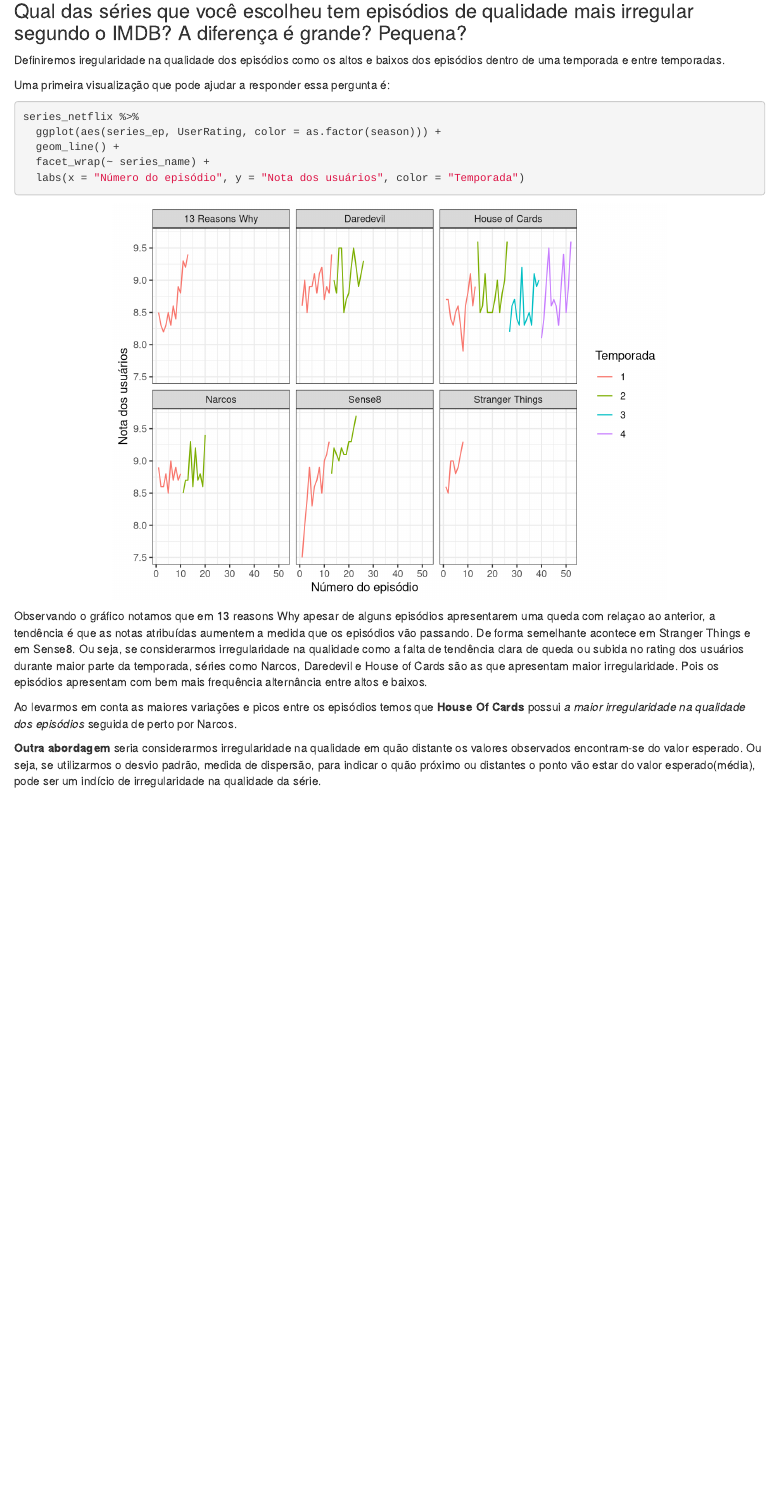
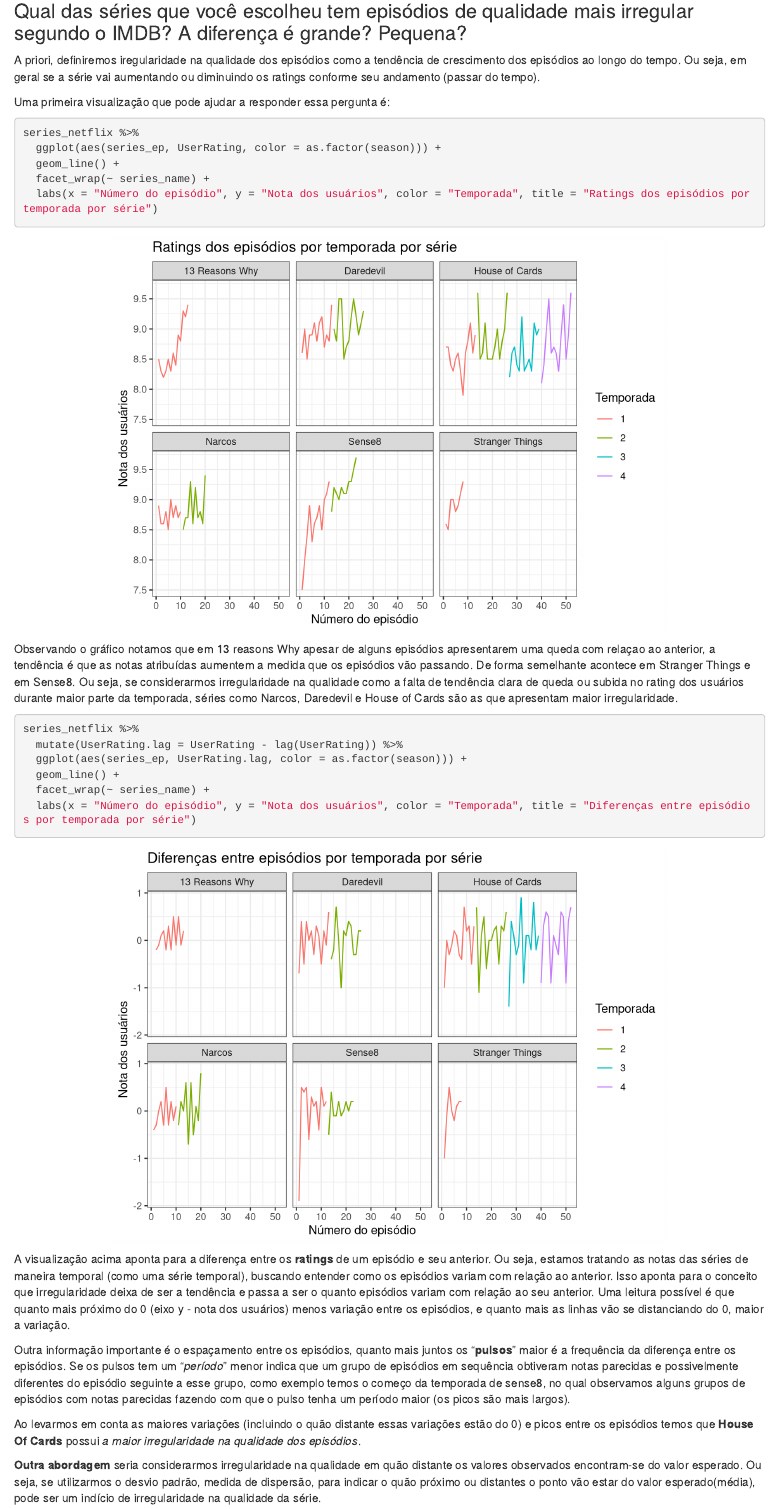
Before and after one commit to gileadekelvin/analise-de-dados-1, an R Markdown document (problema-1/problema1-cp3.Rmd): the page in a window 1100 px wide, from 7350 px down. Rendered offline with R 4.5, knitr and Pandoc, with nearby package versions; code that draws random numbers runs with fixed seeds of ours.

Commit message:
Incluindo mais uma visualização

````diff
--- a/problema-1/problema1-cp3.Rmd
+++ b/problema-1/problema1-cp3.Rmd
@@ -183,7 +183,7 @@
 
 ### Qual das séries que você escolheu tem episódios de qualidade mais irregular segundo o IMDB? A diferença é grande? Pequena?
 
-Definiremos iregularidade na qualidade dos episódios como os altos e baixos dos episódios dentro de uma temporada e entre temporadas.
+A priori, definiremos iregularidade na qualidade dos episódios como a tendência de crescimento dos episódios ao longo do tempo. Ou seja, em geral se a série vai aumentando ou diminuindo os ratings conforme seu andamento (passar do tempo).
 
 Uma primeira visualização que pode ajudar a responder essa pergunta é:
 
@@ -192,12 +192,25 @@
   ggplot(aes(series_ep, UserRating, color = as.factor(season))) +
   geom_line() +
   facet_wrap(~ series_name) +
-  labs(x = "Número do episódio", y = "Nota dos usuários", color = "Temporada")
+  labs(x = "Número do episódio", y = "Nota dos usuários", color = "Temporada", title = "Ratings dos episódios por temporada por série")
 ```
 
-Observando o gráfico notamos que em 13 reasons Why apesar de alguns episódios apresentarem uma queda com relaçao ao anterior, a tendência é que as notas atribuídas aumentem a medida que os episódios vão passando. De forma semelhante acontece em Stranger Things e em Sense8. Ou seja, se considerarmos irregularidade na qualidade como a falta de tendência clara de queda ou subida no rating dos usuários durante maior parte da temporada, séries como Narcos, Daredevil e House of Cards são as que apresentam maior irregularidade. Pois os episódios apresentam com bem mais frequência alternância entre altos e baixos.
+Observando o gráfico notamos que em 13 reasons Why apesar de alguns episódios apresentarem uma queda com relaçao ao anterior, a tendência é que as notas atribuídas aumentem a medida que os episódios vão passando. De forma semelhante acontece em Stranger Things e em Sense8. Ou seja, se considerarmos irregularidade na qualidade como a falta de tendência clara de queda ou subida no rating dos usuários durante maior parte da temporada, séries como Narcos, Daredevil e House of Cards são as que apresentam maior irregularidade.
 
-Ao levarmos em conta as maiores variações e picos entre os episódios temos que **House Of Cards** possui *a maior irregularidade na qualidade dos episódios* seguida de perto por Narcos.
+```{r}
+series_netflix %>%
+  mutate(UserRating.lag = UserRating - lag(UserRating)) %>%
+  ggplot(aes(series_ep, UserRating.lag, color = as.factor(season))) +
+  geom_line() +
+  facet_wrap(~ series_name) +
+  labs(x = "Número do episódio", y = "Nota dos usuários", color = "Temporada", title = "Diferenças entre episódios por temporada por série")
+```
+
+A visualização acima aponta para a diferença entre os **ratings** de um episódio e seu anterior. Ou seja, estamos tratando as notas das séries de maneira temporal (como uma série temporal), buscando entender como os episódios variam com relação ao anterior. Isso aponta para o conceito que irregularidade deixa de ser a tendência e passa a ser o quanto episódios variam com relação ao seu anterior. Uma leitura possível é que quanto mais próximo do 0 (eixo y - nota dos usuários) menos variação entre os episódios, e quanto mais as linhas vão se distanciando do 0, maior a variação.
+
+Outra informação importante é o espaçamento entre os episódios, quanto mais juntos os "**pulsos**" maior é a frequência da diferença entre os episódios. Se os pulsos tem um "*período*" menor indica que um grupo de episódios em sequência obtiveram notas parecidas e possivelmente diferentes do episódio seguinte a esse grupo, como exemplo temos o começo da temporada de sense8, no qual observamos alguns grupos de episódios com notas parecidas fazendo com que o pulso tenha um período maior (os picos são mais largos).
+
+Ao levarmos em conta as maiores variações (incluindo o quão distante essas variações estão do 0) e picos entre os episódios temos que **House Of Cards** possui *a maior irregularidade na qualidade dos episódios*.
 
 **Outra abordagem** seria considerarmos irregularidade na qualidade em quão distante os valores observados encontram-se do valor esperado. Ou seja, se utilizarmos o desvio padrão, medida de dispersão, para indicar o quão próximo ou distantes o ponto vão estar do valor esperado(média), pode ser um indício de irregularidade na qualidade da série.
 
````
Also changed, not shown: problema-1/problema1-cp3.html.
